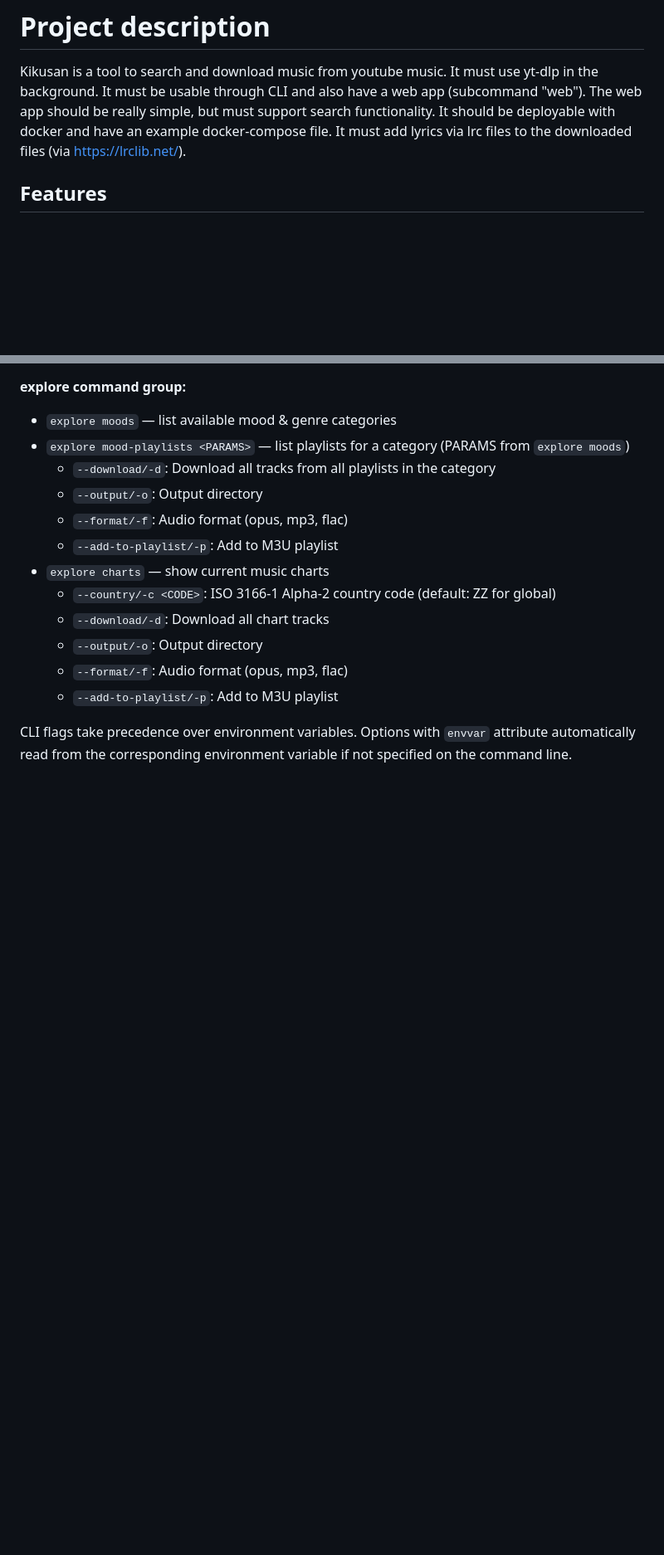
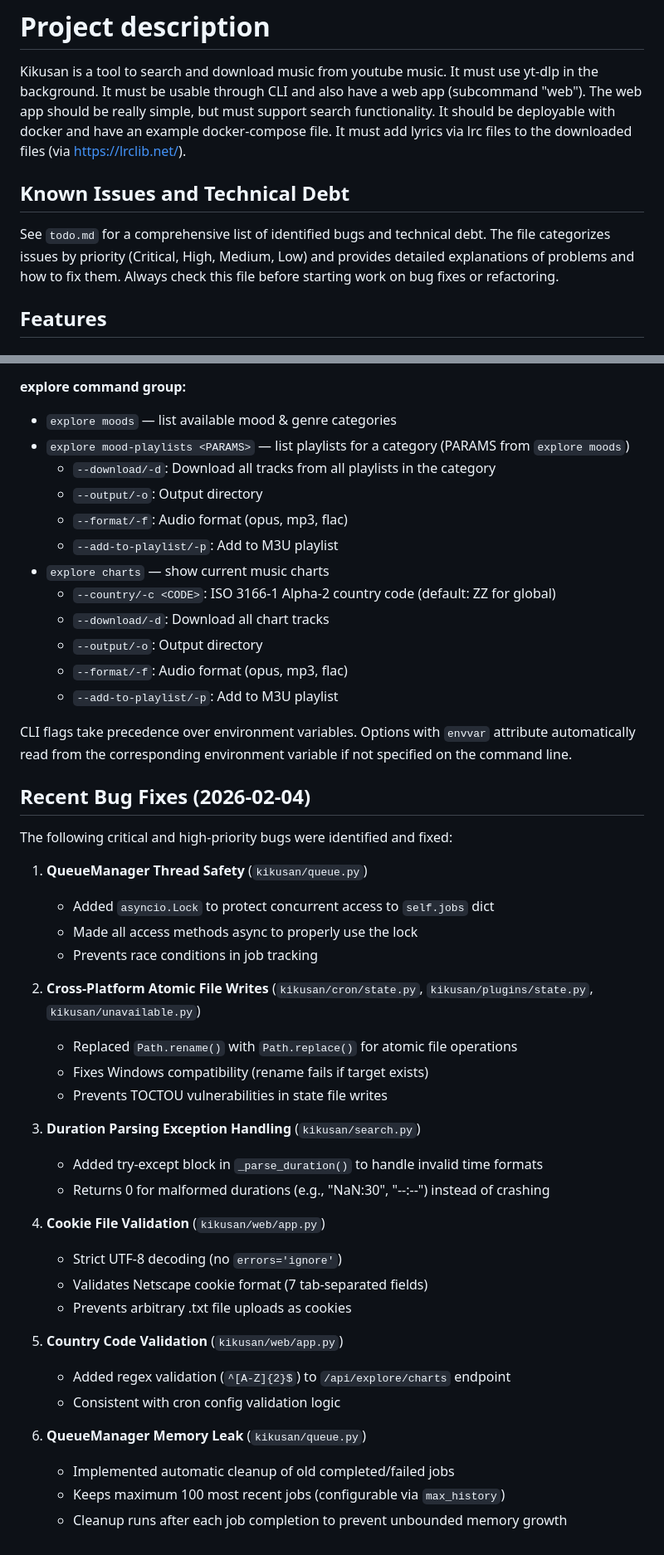
Before and after one commit to RFLundgren/kikusan, a Markdown page: CLAUDE.md, 2 parts joined by grey strips. Shown at 83% size. GitHub-like rendering; blank space fills up the shorter version.

Commit message:
docs: reference todo.md in CLAUDE.md and document recent bug fixes

```diff
--- a/CLAUDE.md
+++ b/CLAUDE.md
@@ -1,6 +1,10 @@
 # Project description
 
 Kikusan is a tool to search and download music from youtube music. It must use yt-dlp in the background. It must be usable through CLI and also have a web app (subcommand "web"). The web app should be really simple, but must support search functionality. It should be deployable with docker and have an example docker-compose file. It must add lyrics via lrc files to the downloaded files (via https://lrclib.net/).
+
+## Known Issues and Technical Debt
+
+See `todo.md` for a comprehensive list of identified bugs and technical debt. The file categorizes issues by priority (Critical, High, Medium, Low) and provides detailed explanations of problems and how to fix them. Always check this file before starting work on bug fixes or refactoring.
 
 ## Features
 
@@ -202,3 +206,35 @@ All major configuration variables have corresponding CLI flags:
   - `--add-to-playlist/-p`: Add to M3U playlist
 
 CLI flags take precedence over environment variables. Options with `envvar` attribute automatically read from the corresponding environment variable if not specified on the command line.
+
+## Recent Bug Fixes (2026-02-04)
+
+The following critical and high-priority bugs were identified and fixed:
+
+1. **QueueManager Thread Safety** (`kikusan/queue.py`)
+   - Added `asyncio.Lock` to protect concurrent access to `self.jobs` dict
+   - Made all access methods async to properly use the lock
+   - Prevents race conditions in job tracking
+
+2. **Cross-Platform Atomic File Writes** (`kikusan/cron/state.py`, `kikusan/plugins/state.py`, `kikusan/unavailable.py`)
+   - Replaced `Path.rename()` with `Path.replace()` for atomic file operations
+   - Fixes Windows compatibility (rename fails if target exists)
+   - Prevents TOCTOU vulnerabilities in state file writes
+
+3. **Duration Parsing Exception Handling** (`kikusan/search.py`)
+   - Added try-except block in `_parse_duration()` to handle invalid time formats
+   - Returns 0 for malformed durations (e.g., "NaN:30", "--:--") instead of crashing
+
+4. **Cookie File Validation** (`kikusan/web/app.py`)
+   - Strict UTF-8 decoding (no `errors='ignore'`)
+   - Validates Netscape cookie format (7 tab-separated fields)
+   - Prevents arbitrary .txt file uploads as cookies
+
+5. **Country Code Validation** (`kikusan/web/app.py`)
+   - Added regex validation (`^[A-Z]{2}$`) to `/api/explore/charts` endpoint
+   - Consistent with cron config validation logic
+
+6. **QueueManager Memory Leak** (`kikusan/queue.py`)
+   - Implemented automatic cleanup of old completed/failed jobs
+   - Keeps maximum 100 most recent jobs (configurable via `max_history`)
+   - Cleanup runs after each job completion to prevent unbounded memory growth
```
